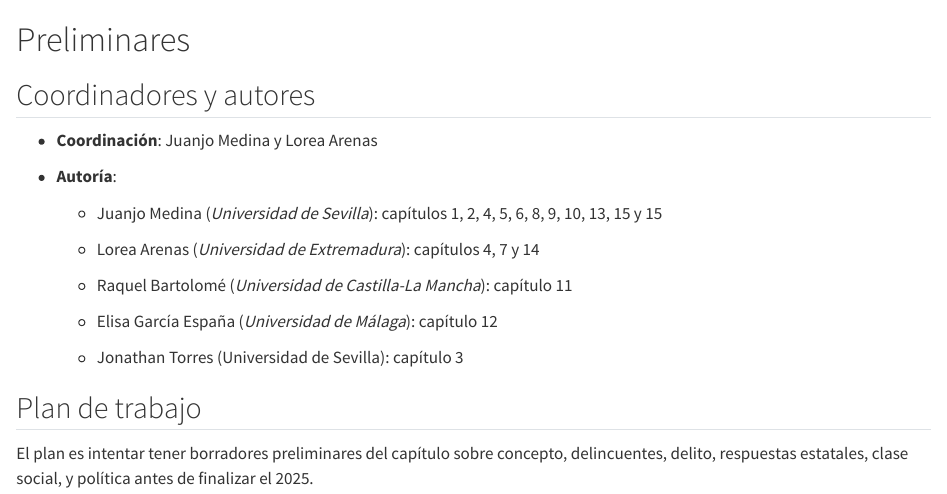
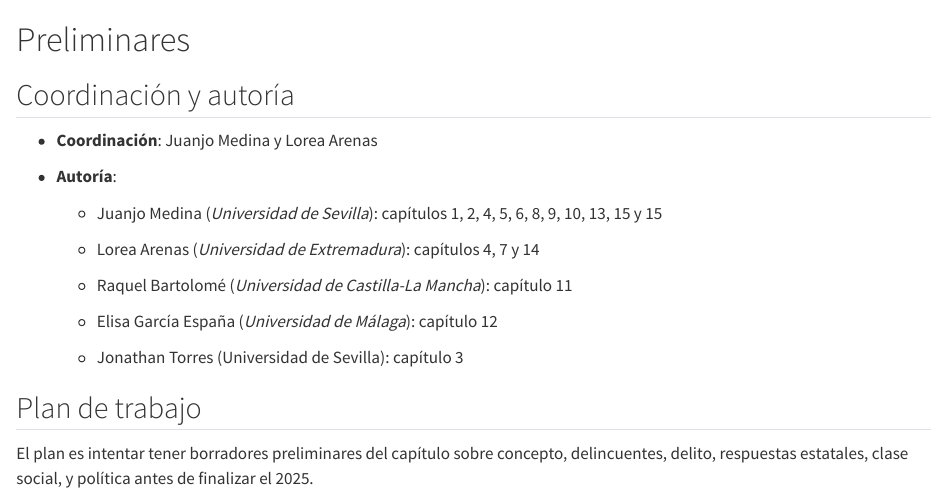
Before and after one commit to jjmedinaariza/intro_crimi, a Quarto document (intro.qmd): the page in a window 1100 px wide, from its top. Rendered offline with R 4.5, knitr and Pandoc in place of Quarto, with nearby package versions.

Commit message:
minor corrections

```diff
--- a/intro.qmd
+++ b/intro.qmd
@@ -1,6 +1,6 @@
 # Preliminares {.unnumbered}
 
-## Coordinadores y autores
+## Coordinación y autoría
 
 -   **Coordinación**: Juanjo Medina y Lorea Arenas
 
```
Also changed, not shown: 2 other files.
